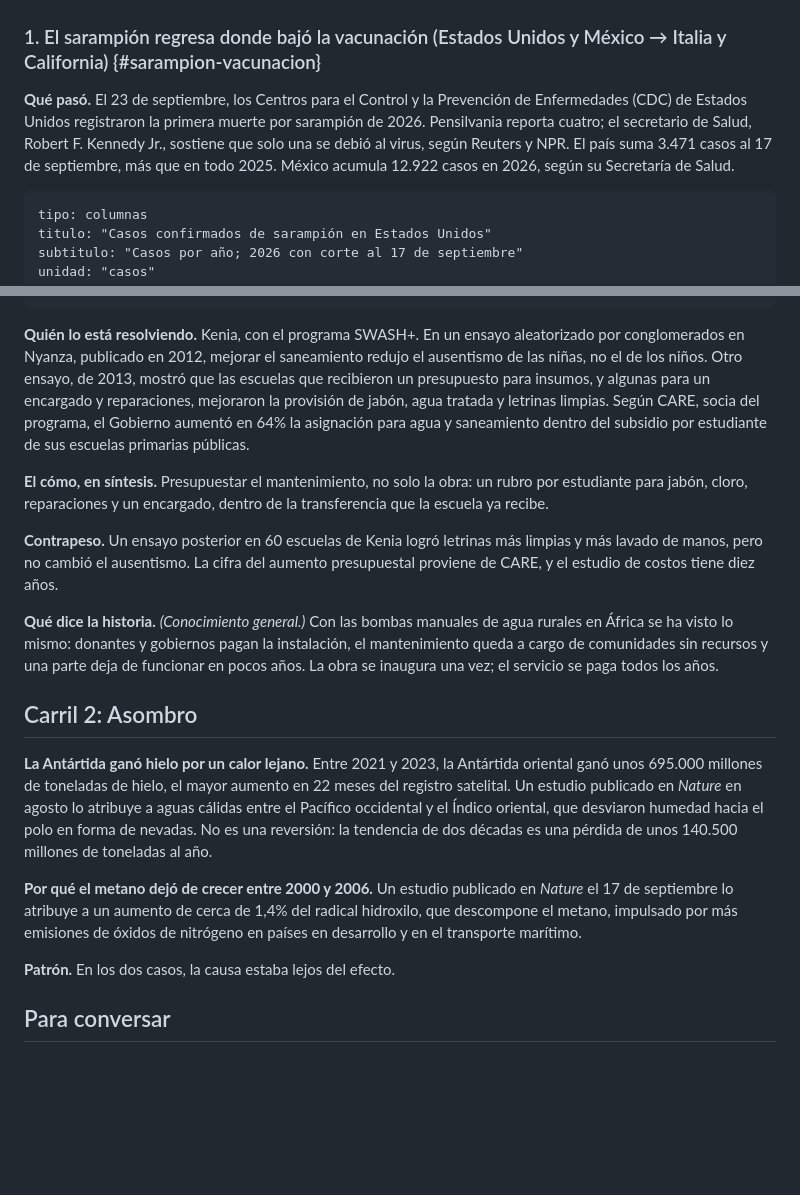
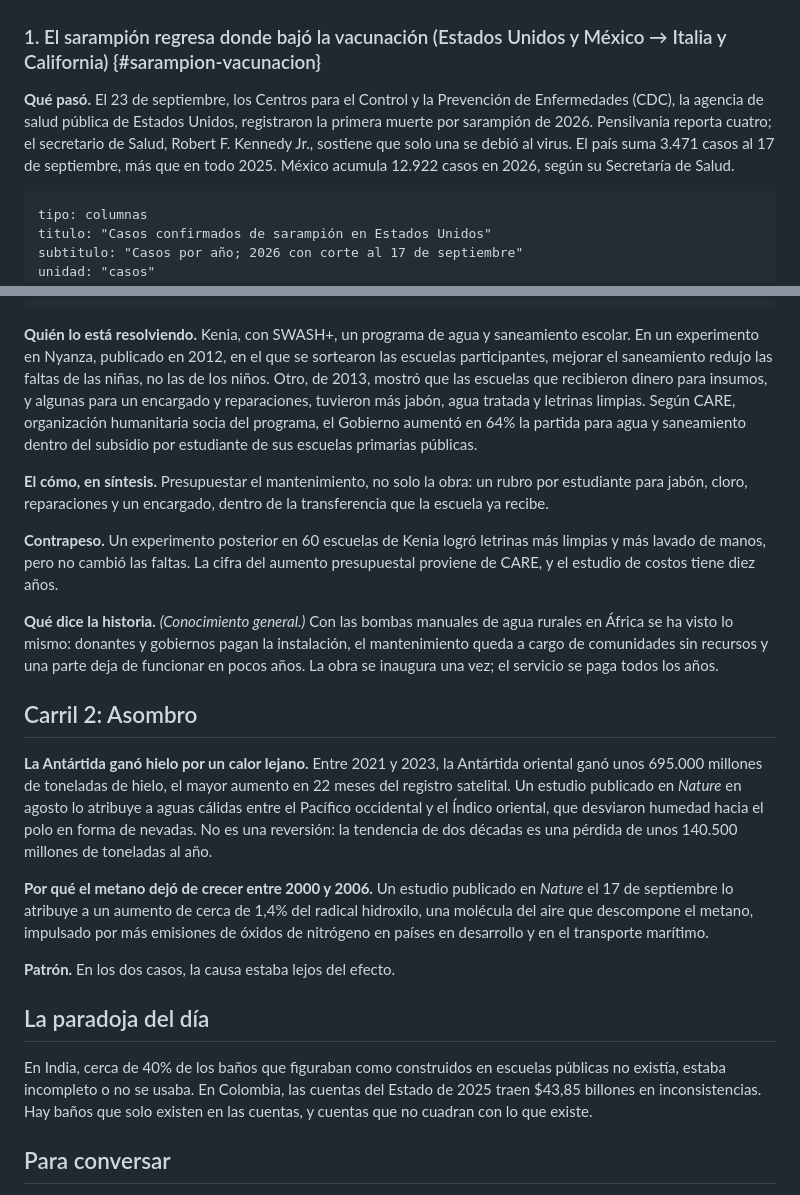
Before and after one commit to MateoPosadaZea/otra-lectura, a Markdown page: ediciones/2026-09-25-radar.md, 2 parts joined by grey strips. Drawn GitHub-style; blank space fills up the shorter version.

Commit message:
Ediciones 24 y 25: tono con humor y lenguaje llano (en curso)
Co-Authored-By: Claude Opus 5.5 <noreply@anthropic.com>
Claude-Session: https://claude.ai/code/session_01PaiPt73Gg2dBxy8faNJwyJ

````diff
--- a/ediciones/2026-09-25-radar.md
+++ b/ediciones/2026-09-25-radar.md
@@ -189,12 +189,12 @@ fuentes:
 ### 1. El sarampión regresa donde bajó la vacunación (Estados Unidos y México → Italia y California) {#sarampion-vacunacion}
 
 **Qué pasó.** El 23 de septiembre, los Centros para el Control y la
-Prevención de Enfermedades (CDC) de Estados Unidos registraron la primera
-muerte por sarampión de 2026. Pensilvania reporta cuatro; el secretario de
-Salud, Robert F. Kennedy Jr., sostiene que solo una se debió al virus,
-según Reuters y NPR. El país suma 3.471 casos al 17 de septiembre, más que
-en todo 2025. México acumula 12.922 casos en 2026, según su Secretaría de
-Salud.
+Prevención de Enfermedades (CDC), la agencia de salud pública de Estados
+Unidos, registraron la primera muerte por sarampión de 2026. Pensilvania
+reporta cuatro; el secretario de Salud, Robert F. Kennedy Jr., sostiene que
+solo una se debió al virus. El país suma 3.471 casos al 17 de septiembre,
+más que en todo 2025. México acumula 12.922 casos en 2026, según su
+Secretaría de Salud.
 
 ```grafico
 tipo: columnas
@@ -331,23 +338,24 @@ datos:
     valor: 3.03
 ```
 
-**Quién lo está resolviendo.** Kenia, con el programa SWASH+. En un ensayo
-aleatorizado por conglomerados en Nyanza, publicado en 2012, mejorar el
-saneamiento redujo el ausentismo de las niñas, no el de los niños. Otro
-ensayo, de 2013, mostró que las escuelas que recibieron un presupuesto para
-insumos, y algunas para un encargado y reparaciones, mejoraron la
-provisión de jabón, agua tratada y letrinas limpias. Según CARE, socia del
-programa, el Gobierno aumentó en 64% la asignación para agua y saneamiento
-dentro del subsidio por estudiante de sus escuelas primarias públicas.
+**Quién lo está resolviendo.** Kenia, con SWASH+, un programa de agua y
+saneamiento escolar. En un experimento en Nyanza, publicado en 2012, en el
+que se sortearon las escuelas participantes, mejorar el saneamiento redujo
+las faltas de las niñas, no las de los niños. Otro, de 2013, mostró que las
+escuelas que recibieron dinero para insumos, y algunas para un encargado y
+reparaciones, tuvieron más jabón, agua tratada y letrinas limpias. Según
+CARE, organización humanitaria socia del programa, el Gobierno aumentó en
+64% la partida para agua y saneamiento dentro del subsidio por estudiante
+de sus escuelas primarias públicas.
 
 **El cómo, en síntesis.** Presupuestar el mantenimiento, no solo la obra:
 un rubro por estudiante para jabón, cloro, reparaciones y un encargado,
 dentro de la transferencia que la escuela ya recibe.
 
-**Contrapeso.** Un ensayo posterior en 60
-escuelas de Kenia logró letrinas más limpias y más lavado de manos, pero no
-cambió el ausentismo. La cifra del aumento presupuestal proviene de CARE, y
-el estudio de costos tiene diez años.
+**Contrapeso.** Un experimento posterior en 60 escuelas de Kenia logró
+letrinas más limpias y más lavado de manos, pero no cambió las faltas. La
+cifra del aumento presupuestal proviene de CARE, y el estudio de costos
+tiene diez años.
 
 **Qué dice la historia.** *(Conocimiento general.)* Con las bombas manuales
 de agua rurales en África se ha visto lo mismo: donantes y gobiernos pagan
@@ -367,10 +375,19 @@ pérdida de unos 140.500 millones de toneladas al año.
 
 **Por qué el metano dejó de crecer entre 2000 y 2006.** Un estudio publicado en *Nature* el
 17 de septiembre lo atribuye a un aumento de cerca de 1,4% del radical
-hidroxilo, que descompone el metano, impulsado por más emisiones de óxidos
-de nitrógeno en países en desarrollo y en el transporte marítimo.
+hidroxilo, una molécula del aire que descompone el metano, impulsado por
+más emisiones de óxidos de nitrógeno en países en desarrollo y en el
+transporte marítimo.
 
 **Patrón.** En los dos casos, la causa estaba lejos del efecto.
+
+## La paradoja del día
+
+En India, cerca de 40% de los baños que figuraban como construidos en
+escuelas públicas no existía, estaba incompleto o no se usaba. En Colombia,
+las cuentas del Estado de 2025 traen $43,85 billones en inconsistencias.
+Hay baños que solo existen en las cuentas, y cuentas que no cuadran con lo
+que existe.
 
 ## Para conversar
 
````
Also changed, not shown: other parts of ediciones/2026-09-25-radar.md (+56 -49 lines), ediciones/2026-09-24-radar.md (+50 -47 lines).
